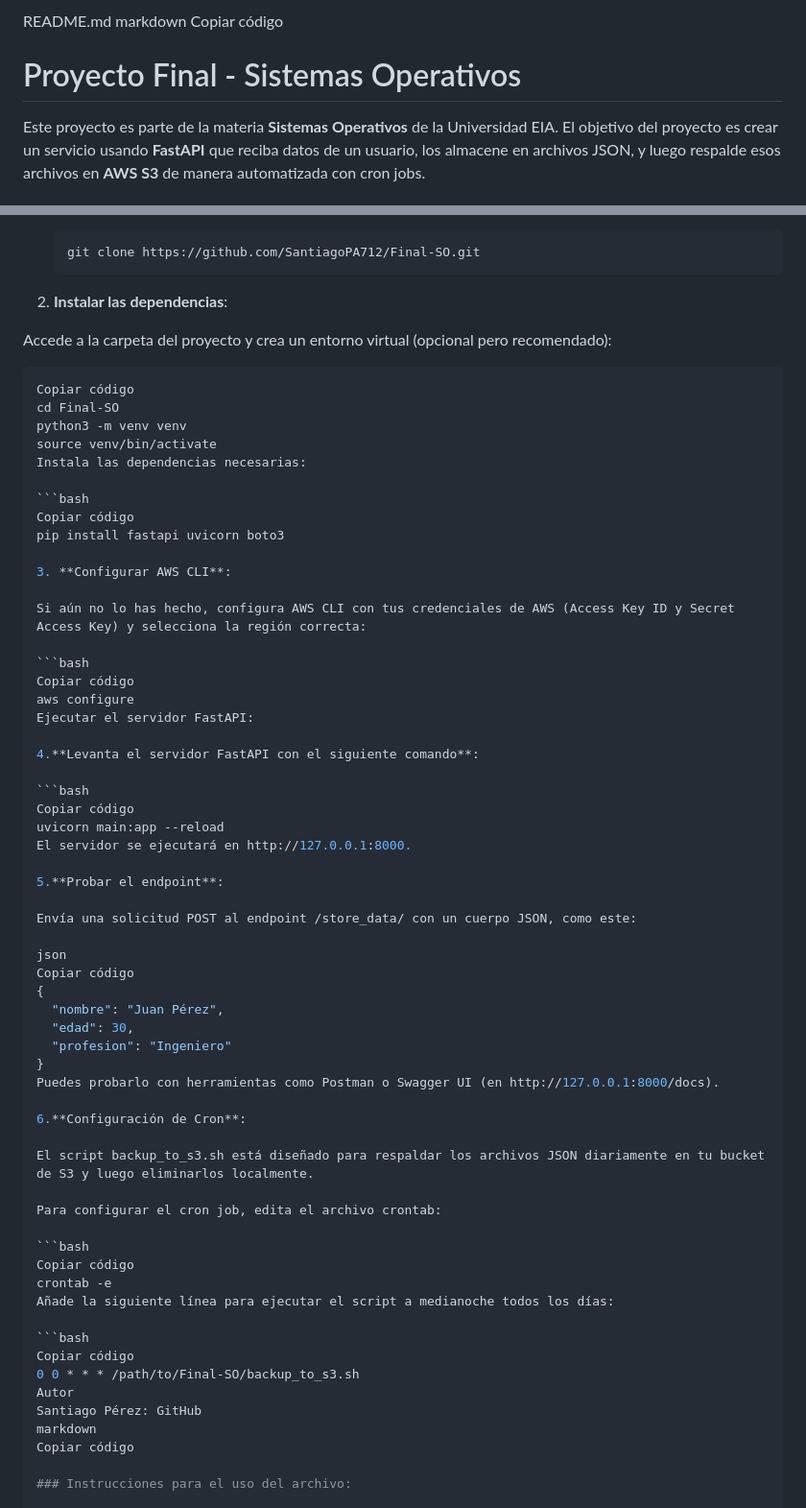
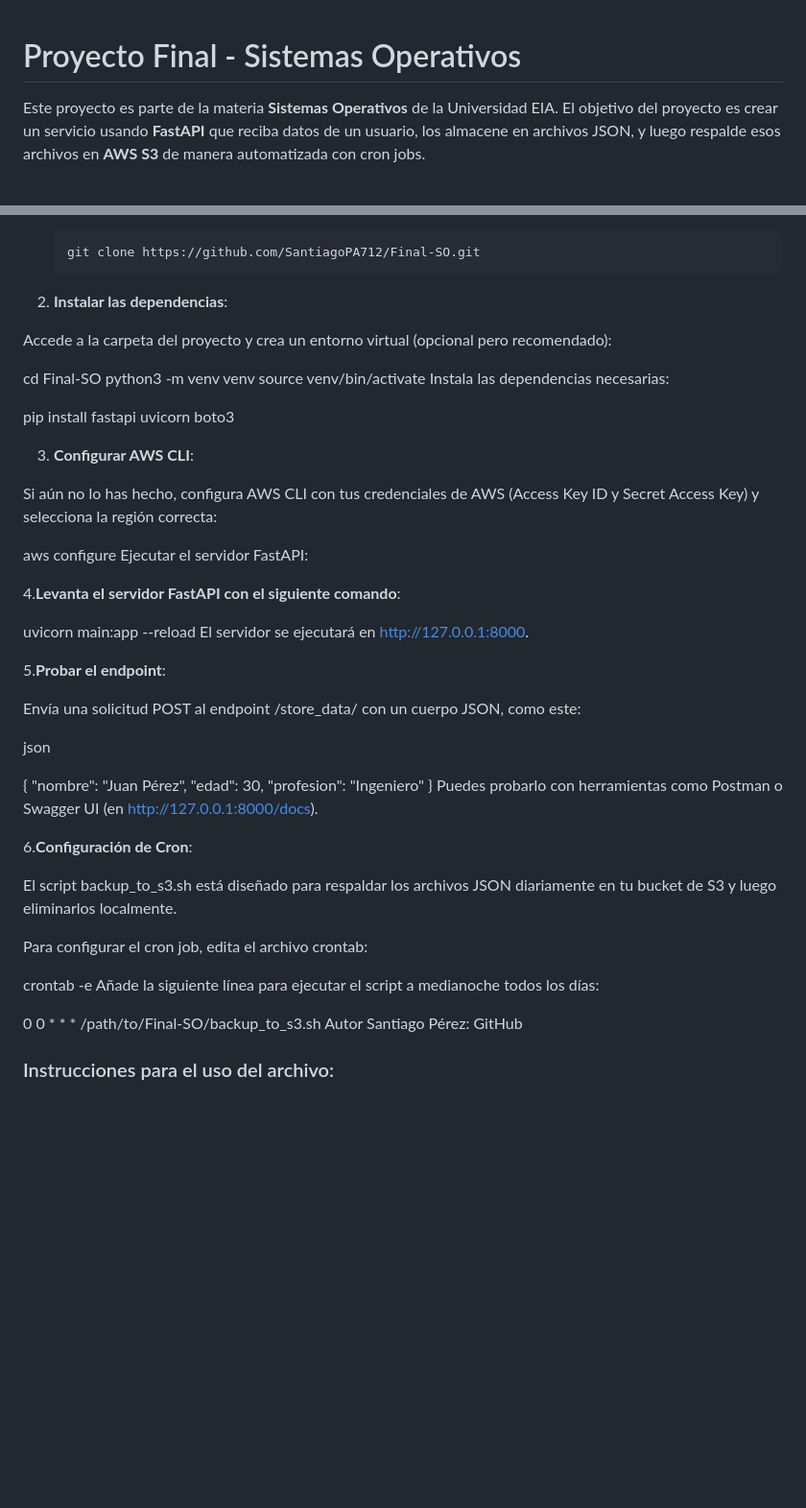
Before and after one commit to SantiagoPA712/Final-SO, a Markdown page: README.md, 2 parts joined by grey strips. Shown at 96% size. Drawn GitHub-style; blank space fills up the shorter version.

````diff
--- a/README.md
+++ b/README.md
@@ -1,6 +1,3 @@
-README.md
-markdown
-Copiar código
 # Proyecto Final - Sistemas Operativos
 
 Este proyecto es parte de la materia **Sistemas Operativos** de la Universidad EIA. El objetivo del proyecto es crear un servicio usando **FastAPI** que reciba datos de un usuario, los almacene en archivos JSON, y luego respalde esos archivos en **AWS S3** de manera automatizada con cron jobs.
@@ -47,30 +44,23 @@ Antes de ejecutar el proyecto, asegúrate de tener instalado lo siguiente:
 
 Accede a la carpeta del proyecto y crea un entorno virtual (opcional pero recomendado):
 
-```bash
-Copiar código
 cd Final-SO
 python3 -m venv venv
 source venv/bin/activate
 Instala las dependencias necesarias:
 
-```bash
-Copiar código
+
 pip install fastapi uvicorn boto3
 
 3. **Configurar AWS CLI**:
 
 Si aún no lo has hecho, configura AWS CLI con tus credenciales de AWS (Access Key ID y Secret Access Key) y selecciona la región correcta:
 
-```bash
-Copiar código
 aws configure
 Ejecutar el servidor FastAPI:
 
 4.**Levanta el servidor FastAPI con el siguiente comando**:
 
-```bash
-Copiar código
 uvicorn main:app --reload
 El servidor se ejecutará en http://127.0.0.1:8000.
 
@@ -79,7 +69,7 @@ El servidor se ejecutará en http://127.0.0.1:8000.
 Envía una solicitud POST al endpoint /store_data/ con un cuerpo JSON, como este:
 
 json
-Copiar código
+
 {
   "nombre": "Juan Pérez",
   "edad": 30,
@@ -93,18 +83,15 @@ El script backup_to_s3.sh está diseñado para respaldar los archivos JSON diari
 
 Para configurar el cron job, edita el archivo crontab:
 
-```bash
-Copiar código
+
 crontab -e
 Añade la siguiente línea para ejecutar el script a medianoche todos los días:
 
-```bash
-Copiar código
+
 0 0 * * * /path/to/Final-SO/backup_to_s3.sh
 Autor
 Santiago Pérez: GitHub
-markdown
-Copiar código
+
 
 ### Instrucciones para el uso del archivo:
 
````
